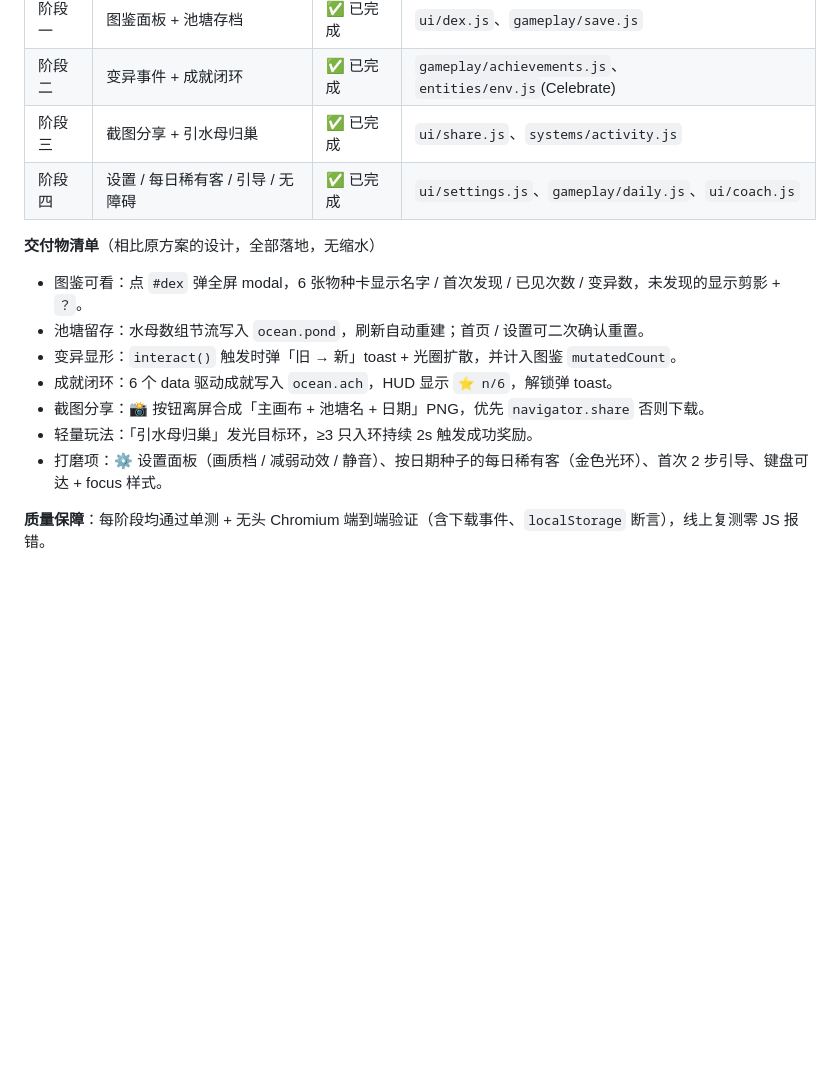
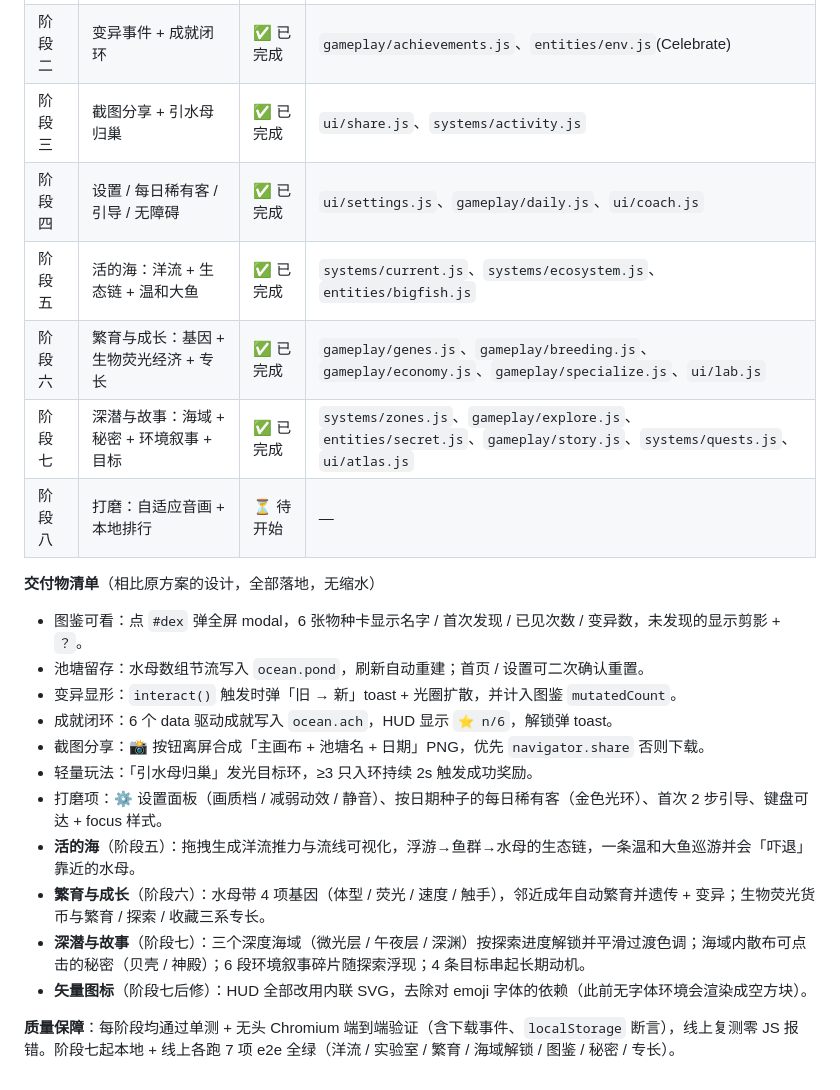
Before and after one commit to Elijah-Lin-Dancer/Jelly-Fish-childen-game, a Markdown page: ROADMAP.md, the part around the change. Rendered like a GitHub page; blank space fills up the shorter version.

Commit message:
docs: update roadmap - phases 5-7 complete, phase 8 pending

```diff
--- a/ROADMAP.md
+++ b/ROADMAP.md
@@ -174,6 +174,10 @@
 | 阶段二 | 变异事件 + 成就闭环 | ✅ 已完成 | `gameplay/achievements.js`、`entities/env.js`(Celebrate) |
 | 阶段三 | 截图分享 + 引水母归巢 | ✅ 已完成 | `ui/share.js`、`systems/activity.js` |
 | 阶段四 | 设置 / 每日稀有客 / 引导 / 无障碍 | ✅ 已完成 | `ui/settings.js`、`gameplay/daily.js`、`ui/coach.js` |
+| 阶段五 | 活的海：洋流 + 生态链 + 温和大鱼 | ✅ 已完成 | `systems/current.js`、`systems/ecosystem.js`、`entities/bigfish.js` |
+| 阶段六 | 繁育与成长：基因 + 生物荧光经济 + 专长 | ✅ 已完成 | `gameplay/genes.js`、`gameplay/breeding.js`、`gameplay/economy.js`、`gameplay/specialize.js`、`ui/lab.js` |
+| 阶段七 | 深潜与故事：海域 + 秘密 + 环境叙事 + 目标 | ✅ 已完成 | `systems/zones.js`、`gameplay/explore.js`、`entities/secret.js`、`gameplay/story.js`、`systems/quests.js`、`ui/atlas.js` |
+| 阶段八 | 打磨：自适应音画 + 本地排行 | ⏳ 待开始 | — |
 
 **交付物清单**（相比原方案的设计，全部落地，无缩水）
 
@@ -184,5 +188,9 @@
 - 截图分享：📸 按钮离屏合成「主画布 + 池塘名 + 日期」PNG，优先 `navigator.share` 否则下载。
 - 轻量玩法：「引水母归巢」发光目标环，≥3 只入环持续 2s 触发成功奖励。
 - 打磨项：⚙ 设置面板（画质档 / 减弱动效 / 静音）、按日期种子的每日稀有客（金色光环）、首次 2 步引导、键盘可达 + focus 样式。
+- **活的海**（阶段五）：拖拽生成洋流推力与流线可视化，浮游→鱼群→水母的生态链，一条温和大鱼巡游并会「吓退」靠近的水母。
+- **繁育与成长**（阶段六）：水母带 4 项基因（体型 / 荧光 / 速度 / 触手），邻近成年自动繁育并遗传 + 变异；生物荧光货币与繁育 / 探索 / 收藏三系专长。
+- **深潜与故事**（阶段七）：三个深度海域（微光层 / 午夜层 / 深渊）按探索进度解锁并平滑过渡色调；海域内散布可点击的秘密（贝壳 / 神殿）；6 段环境叙事碎片随探索浮现；4 条目标串起长期动机。
+- **矢量图标**（阶段七后修）：HUD 全部改用内联 SVG，去除对 emoji 字体的依赖（此前无字体环境会渲染成空方块）。
 
-**质量保障**：每阶段均通过单测 + 无头 Chromium 端到端验证（含下载事件、`localStorage` 断言），线上复测零 JS 报错。
+**质量保障**：每阶段均通过单测 + 无头 Chromium 端到端验证（含下载事件、`localStorage` 断言），线上复测零 JS 报错。阶段七起本地 + 线上各跑 7 项 e2e 全绿（洋流 / 实验室 / 繁育 / 海域解锁 / 图鉴 / 秘密 / 专长）。
```
